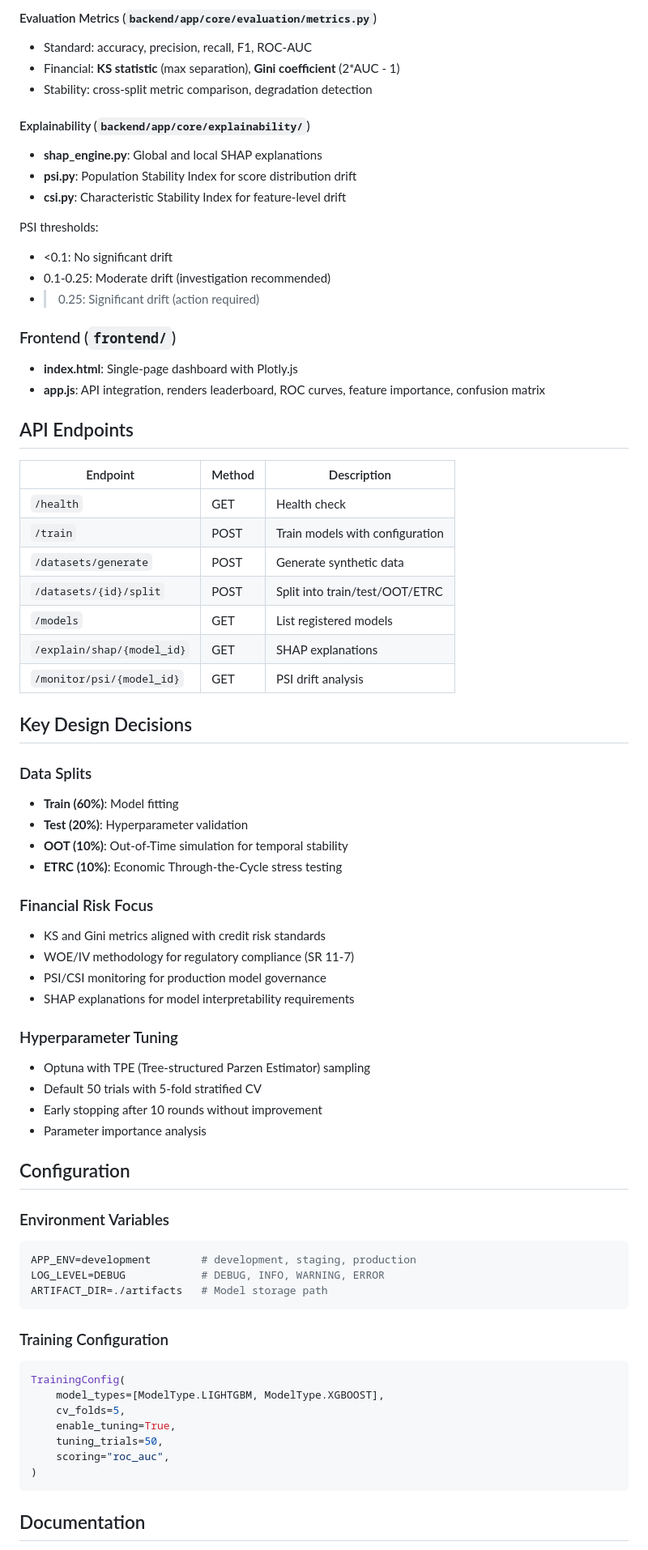
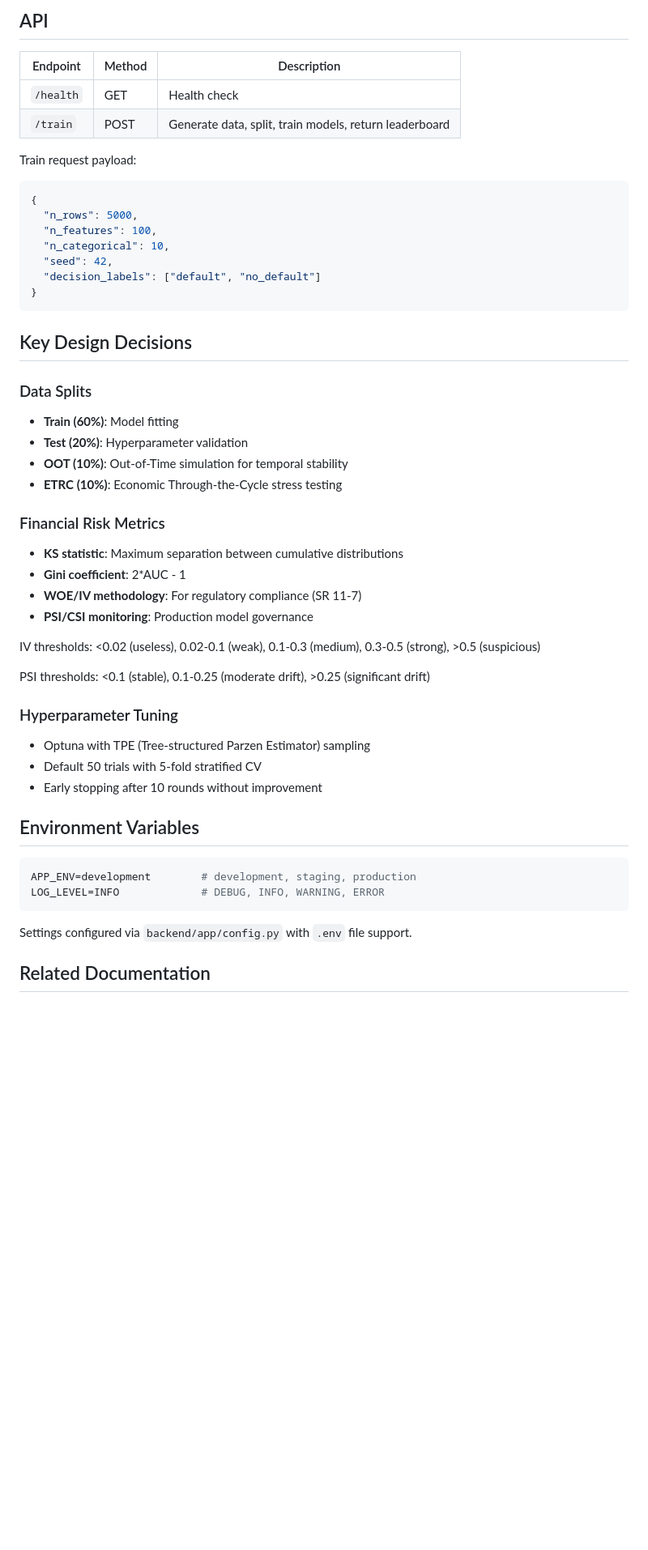
Before and after one commit to harshitrathi14/ml-on-the-go, a Markdown page: CLAUDE.md, the part around one of its changes. Shown at 81% size. Rendered like a GitHub page; blank space fills up the shorter version.

````diff
--- a/CLAUDE.md
+++ b/CLAUDE.md
@@ -101,33 +56,20 @@ Supported models:
-#### Evaluation Metrics (`backend/app/core/evaluation/metrics.py`)
-- Standard: accuracy, precision, recall, F1, ROC-AUC
-- Financial: **KS statistic** (max separation), **Gini coefficient** (2*AUC - 1)
-- Stability: cross-split metric comparison, degradation detection
-
-#### Explainability (`backend/app/core/explainability/`)
-- **shap_engine.py**: Global and local SHAP explanations
-- **psi.py**: Population Stability Index for score distribution drift
-- **csi.py**: Characteristic Stability Index for feature-level drift
-
-PSI thresholds:
-- <0.1: No significant drift
-- 0.1-0.25: Moderate drift (investigation recommended)
-- >0.25: Significant drift (action required)
-
-### Frontend (`frontend/`)
-- **index.html**: Single-page dashboard with Plotly.js
-- **app.js**: API integration, renders leaderboard, ROC curves, feature importance, confusion matrix
-
-## API Endpoints
+## API
 
 | Endpoint | Method | Description |
 |----------|--------|-------------|
 | `/health` | GET | Health check |
-| `/train` | POST | Train models with configuration |
-| `/datasets/generate` | POST | Generate synthetic data |
-| `/datasets/{id}/split` | POST | Split into train/test/OOT/ETRC |
-| `/models` | GET | List registered models |
-| `/explain/shap/{model_id}` | GET | SHAP explanations |
-| `/monitor/psi/{model_id}` | GET | PSI drift analysis |
+| `/train` | POST | Generate data, split, train models, return leaderboard |
+
+Train request payload:
+```json
+{
+  "n_rows": 5000,
+  "n_features": 100,
+  "n_categorical": 10,
+  "seed": 42,
+  "decision_labels": ["default", "no_default"]
+}
+```
 
 ## Key Design Decisions
 
@@ -137,37 +79,29 @@ PSI thresholds:
 - **OOT (10%)**: Out-of-Time simulation for temporal stability
 - **ETRC (10%)**: Economic Through-the-Cycle stress testing
 
-### Financial Risk Focus
-- KS and Gini metrics aligned with credit risk standards
-- WOE/IV methodology for regulatory compliance (SR 11-7)
-- PSI/CSI monitoring for production model governance
-- SHAP explanations for model interpretability requirements
+### Financial Risk Metrics
+- **KS statistic**: Maximum separation between cumulative distributions
+- **Gini coefficient**: 2*AUC - 1
+- **WOE/IV methodology**: For regulatory compliance (SR 11-7)
+- **PSI/CSI monitoring**: Production model governance
+
+IV thresholds: <0.02 (useless), 0.02-0.1 (weak), 0.1-0.3 (medium), 0.3-0.5 (strong), >0.5 (suspicious)
+
+PSI thresholds: <0.1 (stable), 0.1-0.25 (moderate drift), >0.25 (significant drift)
 
 ### Hyperparameter Tuning
 - Optuna with TPE (Tree-structured Parzen Estimator) sampling
 - Default 50 trials with 5-fold stratified CV
 - Early stopping after 10 rounds without improvement
-- Parameter importance analysis
 
-## Configuration
+## Environment Variables
 
-### Environment Variables
 ```bash
 APP_ENV=development        # development, staging, production
-LOG_LEVEL=DEBUG            # DEBUG, INFO, WARNING, ERROR
-ARTIFACT_DIR=./artifacts   # Model storage path
+LOG_LEVEL=INFO             # DEBUG, INFO, WARNING, ERROR
 ```
 
-### Training Configuration
-```python
-TrainingConfig(
-    model_types=[ModelType.LIGHTGBM, ModelType.XGBOOST],
-    cv_folds=5,
-    enable_tuning=True,
-    tuning_trials=50,
-    scoring="roc_auc",
-)
-```
+Settings configured via `backend/app/config.py` with `.env` file support.
 
-## Documentation
+## Related Documentation
 
````
Also changed, not shown: other parts of CLAUDE.md (+17 -73 lines), linkedin_post_ai_orchestration.md (added, +164 -0 lines).
